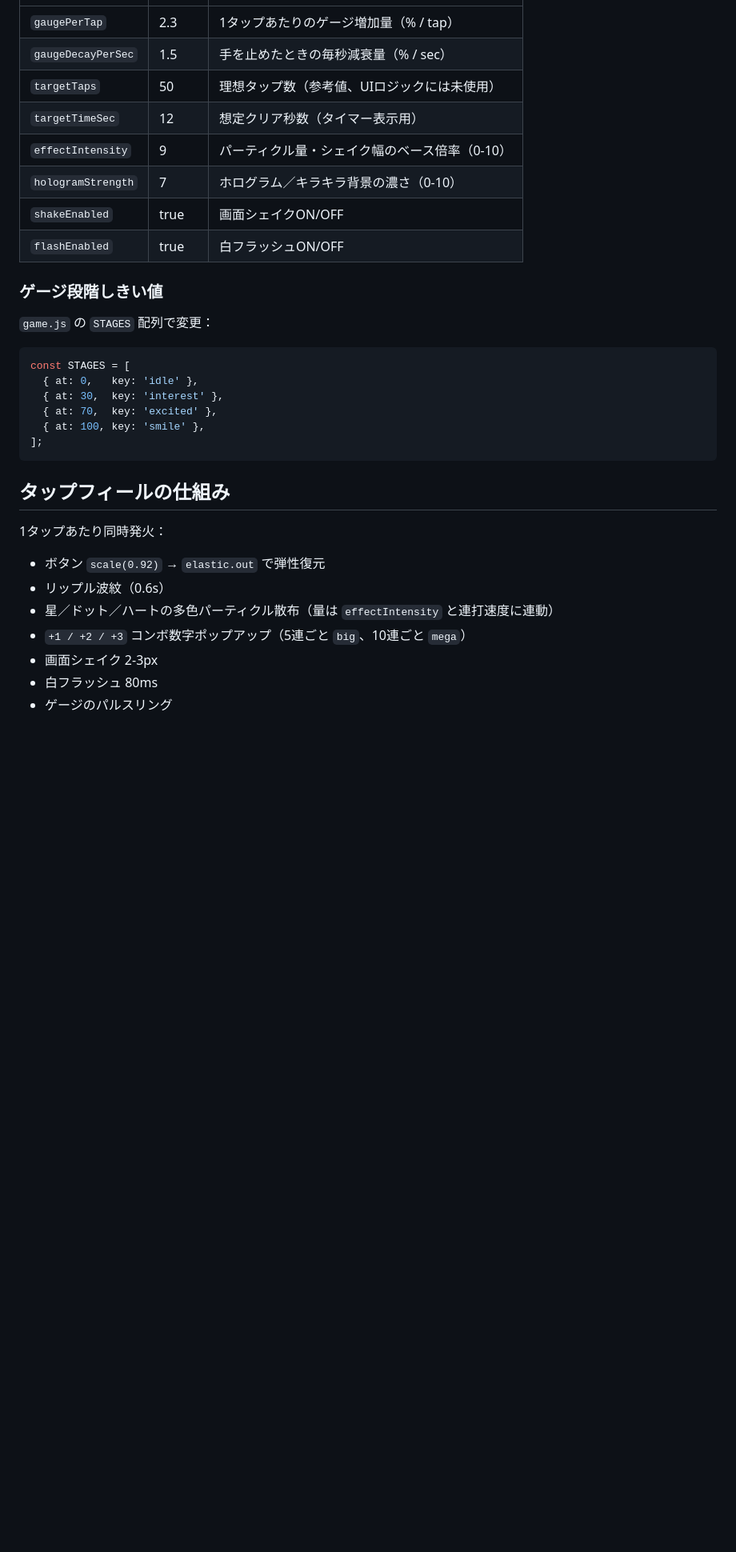
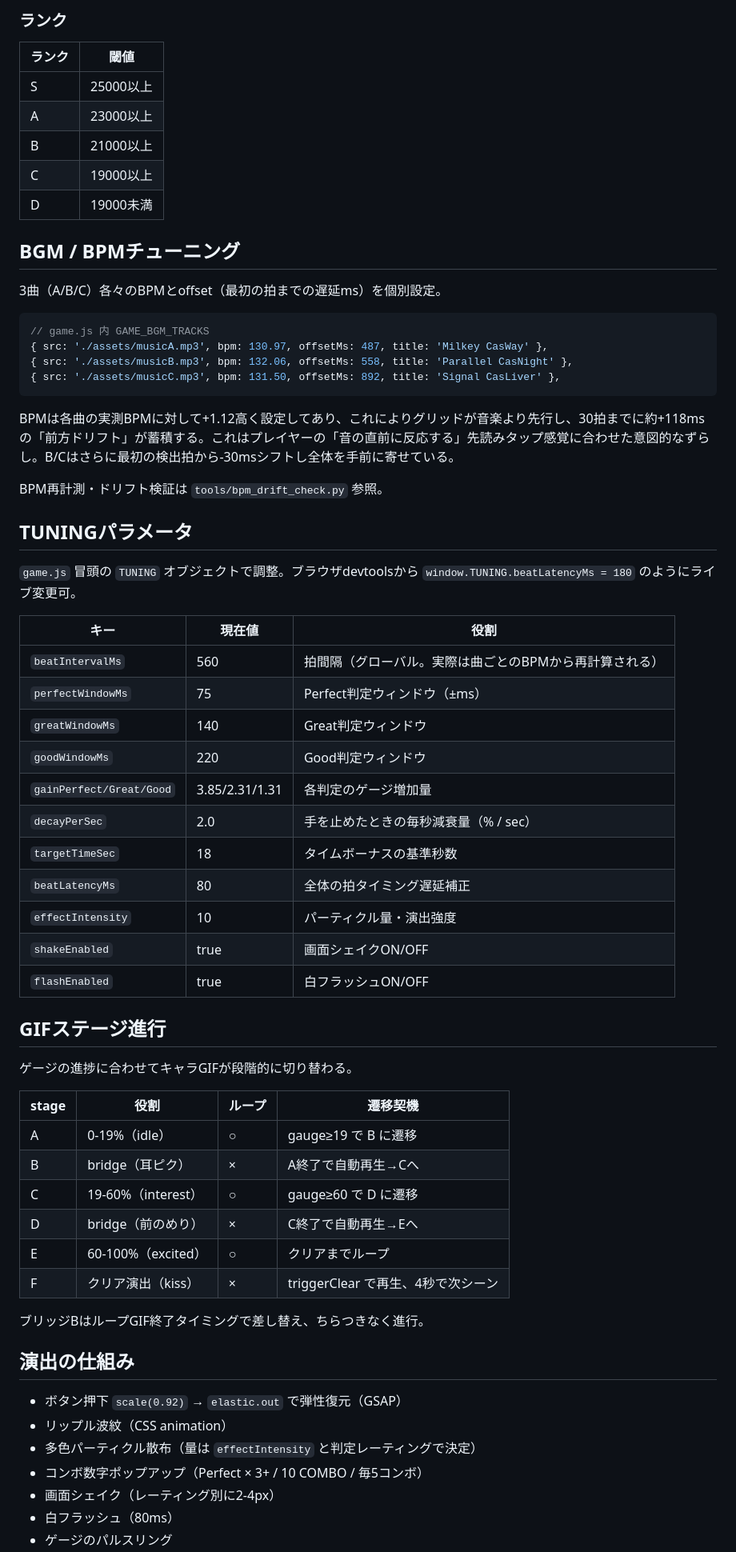
Before and after one commit to JojimaGeorge/kyomuusa, a Markdown page: README.md, the part around one of its changes. Shown at 80% size. Rendered like a GitHub page; blank space fills up the shorter version.

````diff
--- a/README.md
+++ b/README.md
@@ -31,32 +81,67 @@ assets/
+### ランク
+
+| ランク | 閾値 |
+|------|----|
+| S | 25000以上 |
+| A | 23000以上 |
+| B | 21000以上 |
+| C | 19000以上 |
+| D | 19000未満 |
+
+## BGM / BPMチューニング
+
+3曲（A/B/C）各々のBPMとoffset（最初の拍までの遅延ms）を個別設定。
+
+```js
+// game.js 内 GAME_BGM_TRACKS
+{ src: './assets/musicA.mp3', bpm: 130.97, offsetMs: 487, title: 'Milkey CasWay' },
+{ src: './assets/musicB.mp3', bpm: 132.06, offsetMs: 558, title: 'Parallel CasNight' },
+{ src: './assets/musicC.mp3', bpm: 131.50, offsetMs: 892, title: 'Signal CasLiver' },
+```
+
+BPMは各曲の実測BPMに対して+1.12高く設定してあり、これによりグリッドが音楽より先行し、30拍までに約+118msの「前方ドリフト」が蓄積する。これはプレイヤーの「音の直前に反応する」先読みタップ感覚に合わせた意図的なずらし。B/Cはさらに最初の検出拍から-30msシフトし全体を手前に寄せている。
+
+BPM再計測・ドリフト検証は `tools/bpm_drift_check.py` 参照。
+
+## TUNINGパラメータ
+
+`game.js` 冒頭の `TUNING` オブジェクトで調整。ブラウザdevtoolsから `window.TUNING.beatLatencyMs = 180` のようにライブ変更可。
+
+| キー | 現在値 | 役割 |
 |------|------|------|
-| `gaugePerTap` | 2.3 | 1タップあたりのゲージ増加量（% / tap）|
-| `gaugeDecayPerSec` | 1.5 | 手を止めたときの毎秒減衰量（% / sec）|
-| `targetTaps` | 50 | 理想タップ数（参考値、UIロジックには未使用）|
-| `targetTimeSec` | 12 | 想定クリア秒数（タイマー表示用）|
-| `effectIntensity` | 9 | パーティクル量・シェイク幅のベース倍率（0-10）|
-| `hologramStrength` | 7 | ホログラム／キラキラ背景の濃さ（0-10）|
+| `beatIntervalMs` | 560 | 拍間隔（グローバル。実際は曲ごとのBPMから再計算される）|
+| `perfectWindowMs` | 75 | Perfect判定ウィンドウ（±ms）|
+| `greatWindowMs` | 140 | Great判定ウィンドウ |
+| `goodWindowMs` | 220 | Good判定ウィンドウ |
+| `gainPerfect/Great/Good` | 3.85/2.31/1.31 | 各判定のゲージ増加量 |
+| `decayPerSec` | 2.0 | 手を止めたときの毎秒減衰量（% / sec）|
+| `targetTimeSec` | 18 | タイムボーナスの基準秒数 |
+| `beatLatencyMs` | 80 | 全体の拍タイミング遅延補正 |
+| `effectIntensity` | 10 | パーティクル量・演出強度 |
 | `shakeEnabled` | true | 画面シェイクON/OFF |
 | `flashEnabled` | true | 白フラッシュON/OFF |
 
-### ゲージ段階しきい値
-`game.js` の `STAGES` 配列で変更：
+## GIFステージ進行
 
-```js
-const STAGES = [
-  { at: 0,   key: 'idle' },
-  { at: 30,  key: 'interest' },
-  { at: 70,  key: 'excited' },
-  { at: 100, key: 'smile' },
-];
-```
+ゲージの進捗に合わせてキャラGIFが段階的に切り替わる。
 
-## タップフィールの仕組み
+| stage | 役割 | ループ | 遷移契機 |
+|-------|----|----|----|
+| A | 0-19%（idle） | ○ | gauge≥19 で B に遷移 |
+| B | bridge（耳ピク） | × | A終了で自動再生→Cへ |
+| C | 19-60%（interest） | ○ | gauge≥60 で D に遷移 |
+| D | bridge（前のめり） | × | C終了で自動再生→Eへ |
+| E | 60-100%（excited） | ○ | クリアまでループ |
+| F | クリア演出（kiss） | × | triggerClear で再生、4秒で次シーン |
 
-1タップあたり同時発火：
-- ボタン `scale(0.92)` → `elastic.out` で弾性復元
-- リップル波紋（0.6s）
-- 星／ドット／ハートの多色パーティクル散布（量は `effectIntensity` と連打速度に連動）
-- `+1 / +2 / +3` コンボ数字ポップアップ（5連ごと `big`、10連ごと `mega`）
-- 画面シェイク 2-3px
-- 白フラッシュ 80ms
+ブリッジBはループGIF終了タイミングで差し替え、ちらつきなく進行。
+
+## 演出の仕組み
+
+- ボタン押下 `scale(0.92)` → `elastic.out` で弾性復元（GSAP）
+- リップル波紋（CSS animation）
+- 多色パーティクル散布（量は `effectIntensity` と判定レーティングで決定）
+- コンボ数字ポップアップ（Perfect × 3+ / 10 COMBO / 毎5コンボ）
+- 画面シェイク（レーティング別に2-4px）
+- 白フラッシュ（80ms）
 - ゲージのパルスリング
````
Also changed, not shown: other parts of README.md (+85 -24 lines).
